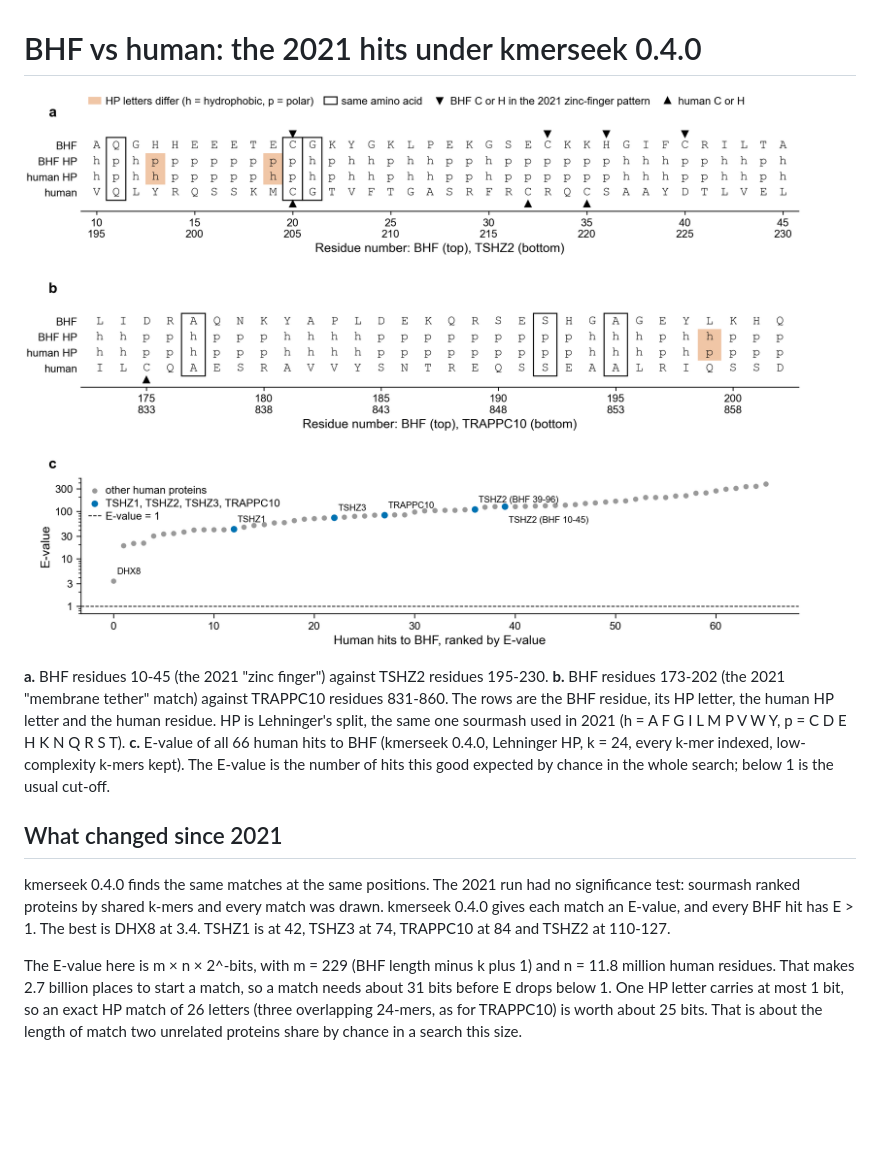
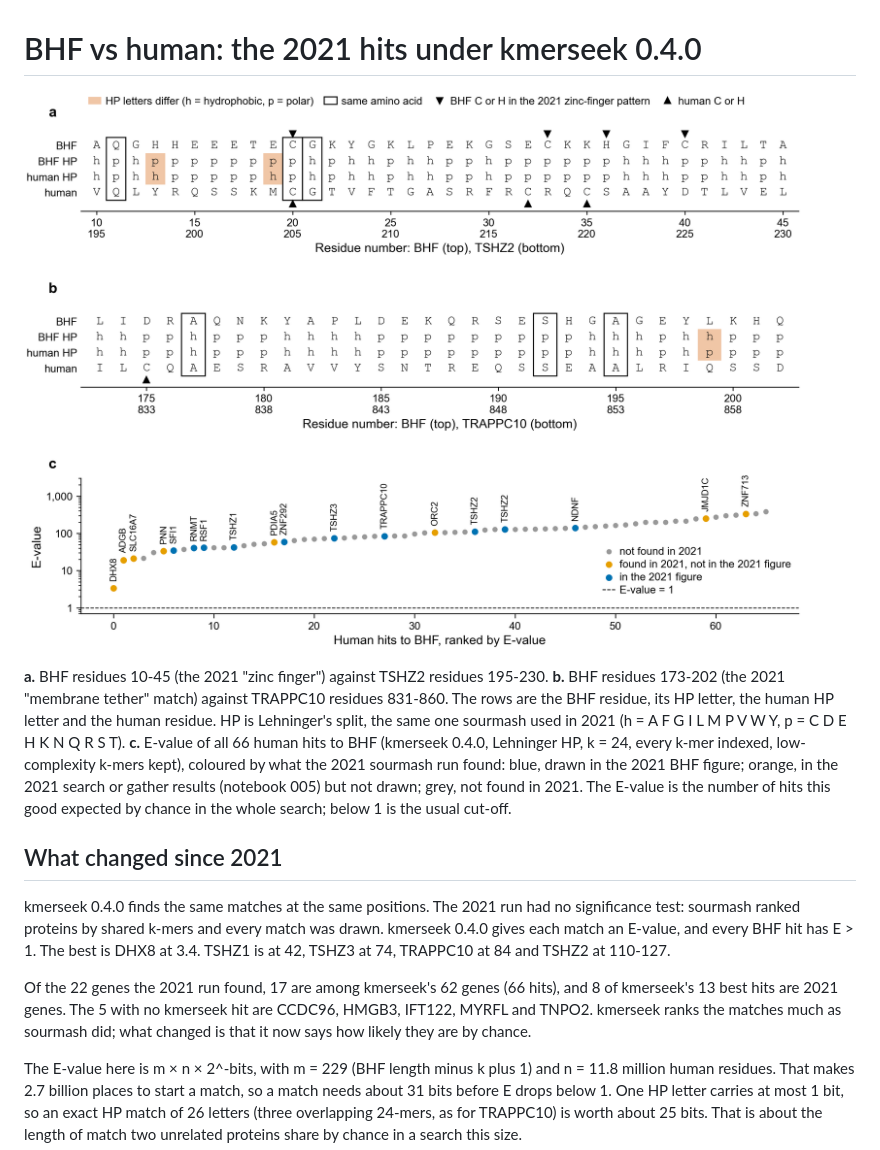
Before and after one commit to olgabot/botryllus-mhc, a Markdown page: results/232_bhf_2021_vs_kmerseek_v040.md, the part around the change. Drawn GitHub-style; pictures changed too: figures/232_bhf_zinc_finger_trappc10_kmerseek_v040.png; blank space fills up the shorter version.

```diff
--- a/results/232_bhf_2021_vs_kmerseek_v040.md
+++ b/results/232_bhf_2021_vs_kmerseek_v040.md
@@ -7,8 +7,10 @@ residues 173-202 (the 2021 "membrane tether" match) against TRAPPC10 residues 83
 rows are the BHF residue, its HP letter, the human HP letter and the human residue. HP is
 Lehninger's split, the same one sourmash used in 2021 (h = A F G I L M P V W Y, p = C D E H
 K N Q R S T). **c.** E-value of all 66 human hits to BHF (kmerseek 0.4.0, Lehninger HP, k = 24,
-every k-mer indexed, low-complexity k-mers kept). The E-value is the number of hits this
-good expected by chance in the whole search; below 1 is the usual cut-off.
+every k-mer indexed, low-complexity k-mers kept), coloured by what the 2021 sourmash run
+found: blue, drawn in the 2021 BHF figure; orange, in the 2021 search or gather results
+(notebook 005) but not drawn; grey, not found in 2021. The E-value is the number of hits
+this good expected by chance in the whole search; below 1 is the usual cut-off.
 
 ## What changed since 2021
 
@@ -16,6 +18,11 @@ kmerseek 0.4.0 finds the same matches at the same positions. The 2021 run had no
 significance test: sourmash ranked proteins by shared k-mers and every match was drawn.
 kmerseek 0.4.0 gives each match an E-value, and every BHF hit has E > 1. The best is DHX8
 at 3.4. TSHZ1 is at 42, TSHZ3 at 74, TRAPPC10 at 84 and TSHZ2 at 110-127.
+
+Of the 22 genes the 2021 run found, 17 are among kmerseek's 62 genes (66 hits), and 8 of
+kmerseek's 13 best hits are 2021 genes. The 5 with no kmerseek hit are CCDC96, HMGB3,
+IFT122, MYRFL and TNPO2. kmerseek ranks the matches much as sourmash did; what changed is
+that it now says how likely they are by chance.
 
 The E-value here is m × n × 2^-bits, with m = 229 (BHF length minus k plus 1) and n =
 11.8 million human residues. That makes 2.7 billion places to start a match, so a match
```
Also changed, not shown: 3 other files.
